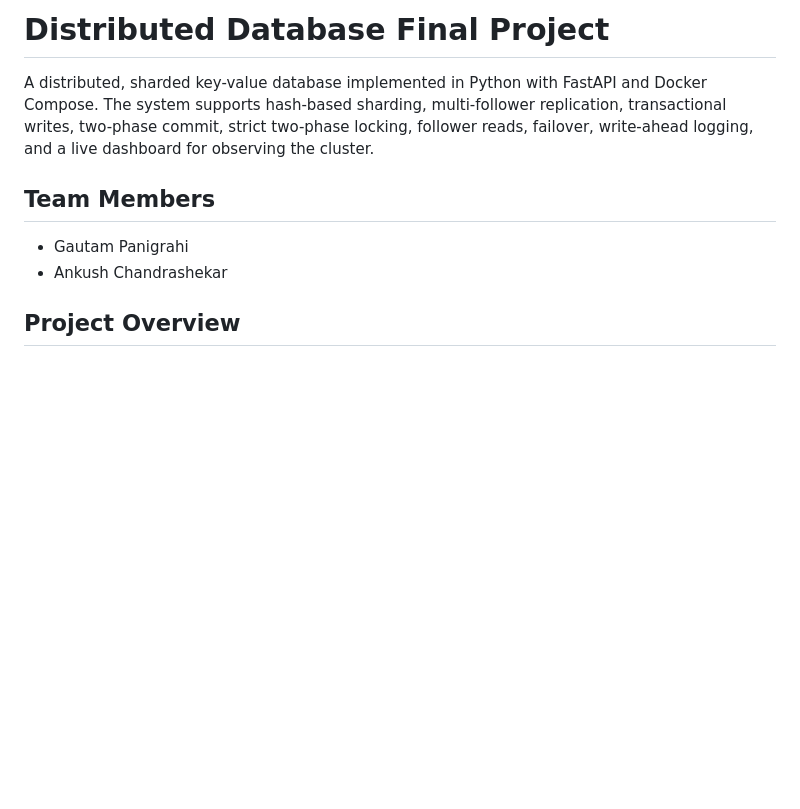
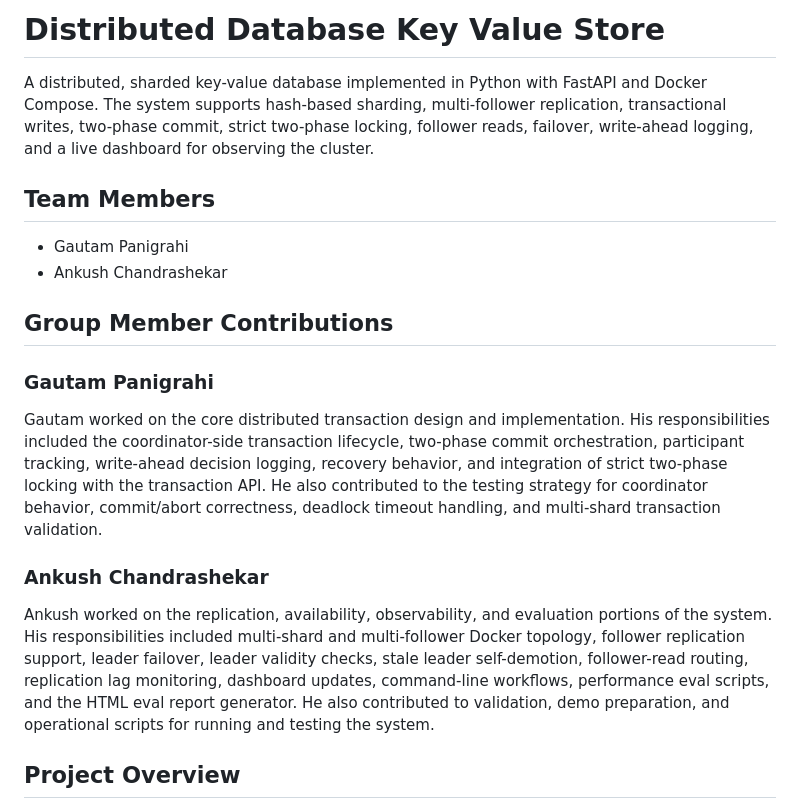
Before and after one commit to gautampanigrahi/distributed-database, a Markdown page: README.md, the part around one of its changes. Rendered like a GitHub page; blank space fills up the shorter version.

```diff
--- a/README.md
+++ b/README.md
@@ -1,4 +1,4 @@
-# Distributed Database Final Project
+# Distributed Database Key Value Store
 
 A distributed, sharded key-value database implemented in Python with FastAPI and Docker Compose. The system supports hash-based sharding, multi-follower replication, transactional writes, two-phase commit, strict two-phase locking, follower reads, failover, write-ahead logging, and a live dashboard for observing the cluster.
 
@@ -6,6 +6,17 @@ A distributed, sharded key-value database implemented in Python with FastAPI and
 
 - Gautam Panigrahi
 - Ankush Chandrashekar
+
+## Group Member Contributions
+
+### Gautam Panigrahi
+
+Gautam worked on the core distributed transaction design and implementation. His responsibilities included the coordinator-side transaction lifecycle, two-phase commit orchestration, participant tracking, write-ahead decision logging, recovery behavior, and integration of strict two-phase locking with the transaction API. He also contributed to the testing strategy for coordinator behavior, commit/abort correctness, deadlock timeout handling, and multi-shard transaction validation.
+
+### Ankush Chandrashekar
+
+Ankush worked on the replication, availability, observability, and evaluation portions of the system. His responsibilities included multi-shard and multi-follower Docker topology, follower replication support, leader failover, leader validity checks, stale leader self-demotion, follower-read routing, replication lag monitoring, dashboard updates, command-line workflows, performance eval scripts, and the HTML eval report generator. He also contributed to validation, demo preparation, and operational scripts for running and testing the system.
+
 
 ## Project Overview
 
```
Also changed, not shown: other parts of README.md (+0 -25 lines).
